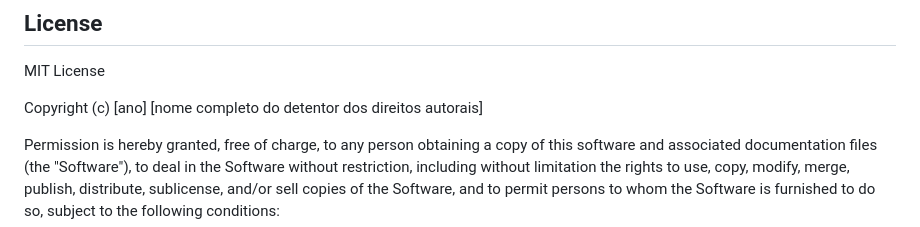
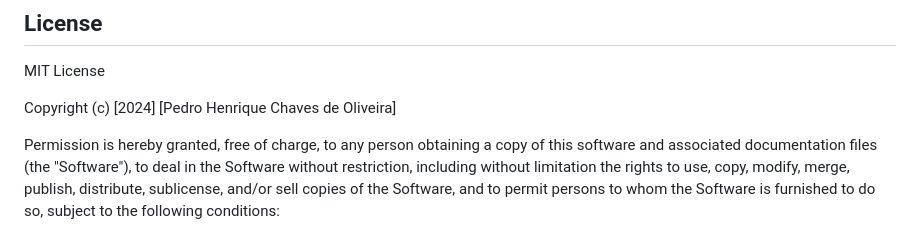
Before and after one commit to pedrohcdo/PedroThermoDistance, a Markdown page: README.md, the part around the change. Rendered like a GitHub page.

```diff
--- a/README.md
+++ b/README.md
@@ -199,7 +199,7 @@ The script employs a series of algorithms to determine text similarity, each of
 
 MIT License
 
-Copyright (c) [ano] [nome completo do detentor dos direitos autorais]
+Copyright (c) [2024] [Pedro Henrique Chaves de Oliveira]
 
 Permission is hereby granted, free of charge, to any person obtaining a copy
 of this software and associated documentation files (the "Software"), to deal
```
